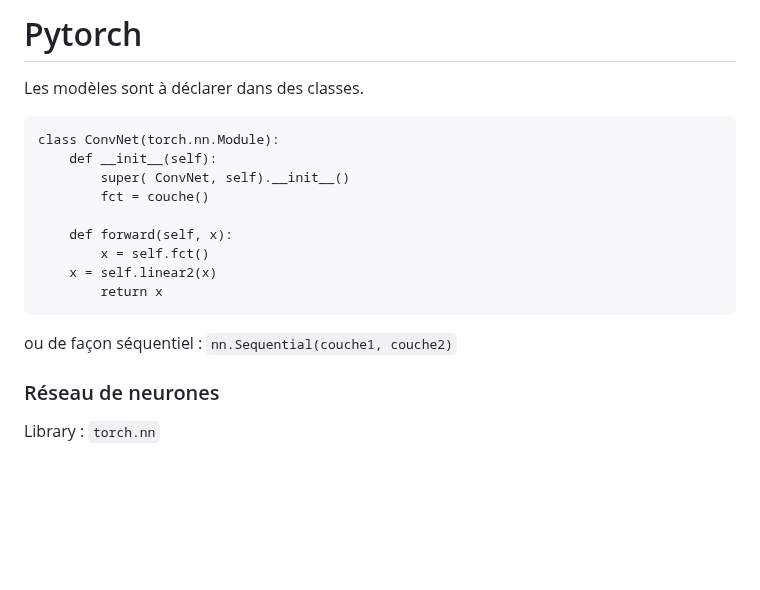
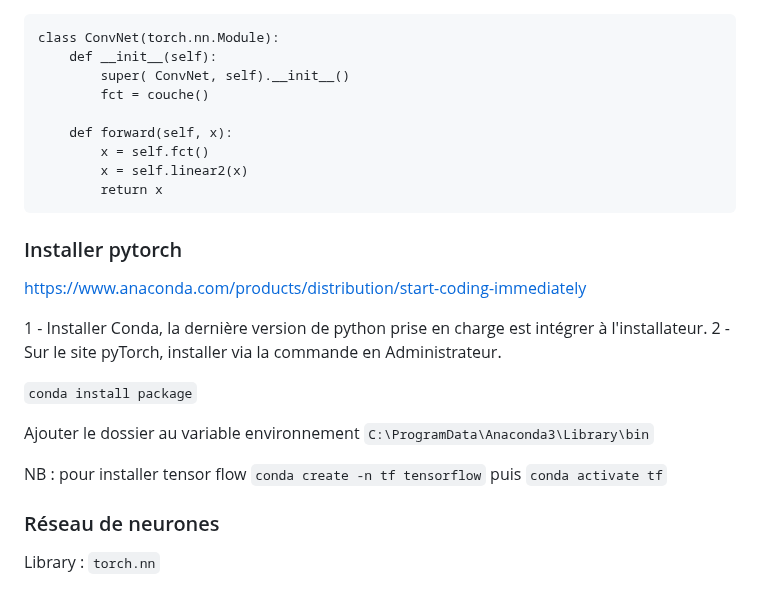
Before and after one commit to gdemare/gdemare.github.io, a Markdown page: aide-memoire/statistique/RN-pytorch.md, the part around the change. Rendered like a GitHub page; blank space fills up the shorter version.

````diff
--- a/aide-memoire/statistique/RN-pytorch.md
+++ b/aide-memoire/statistique/RN-pytorch.md
@@ -1,6 +1,3 @@
-# Pytorch
-
-Les modèles sont à déclarer dans des classes.
 ```
 class ConvNet(torch.nn.Module):
     def __init__(self):
@@ -9,10 +6,22 @@ class ConvNet(torch.nn.Module):
 
     def forward(self, x):
         x = self.fct()
-    x = self.linear2(x)
+        x = self.linear2(x)
         return x
 ```
-ou de façon séquentiel : `nn.Sequential(couche1, couche2)`
+
+### Installer pytorch
+
+https://www.anaconda.com/products/distribution/start-coding-immediately
+
+1 - Installer Conda, la dernière version de python prise en charge est intégrer à l'installateur.
+2 - Sur le site pyTorch, installer via la commande en Administrateur.
+
+`conda install package`
+
+Ajouter le dossier au variable environnement `C:\ProgramData\Anaconda3\Library\bin`
+
+NB : pour installer tensor flow `conda create -n tf tensorflow` puis `conda activate tf`
 
 ### Réseau de neurones
 
````
